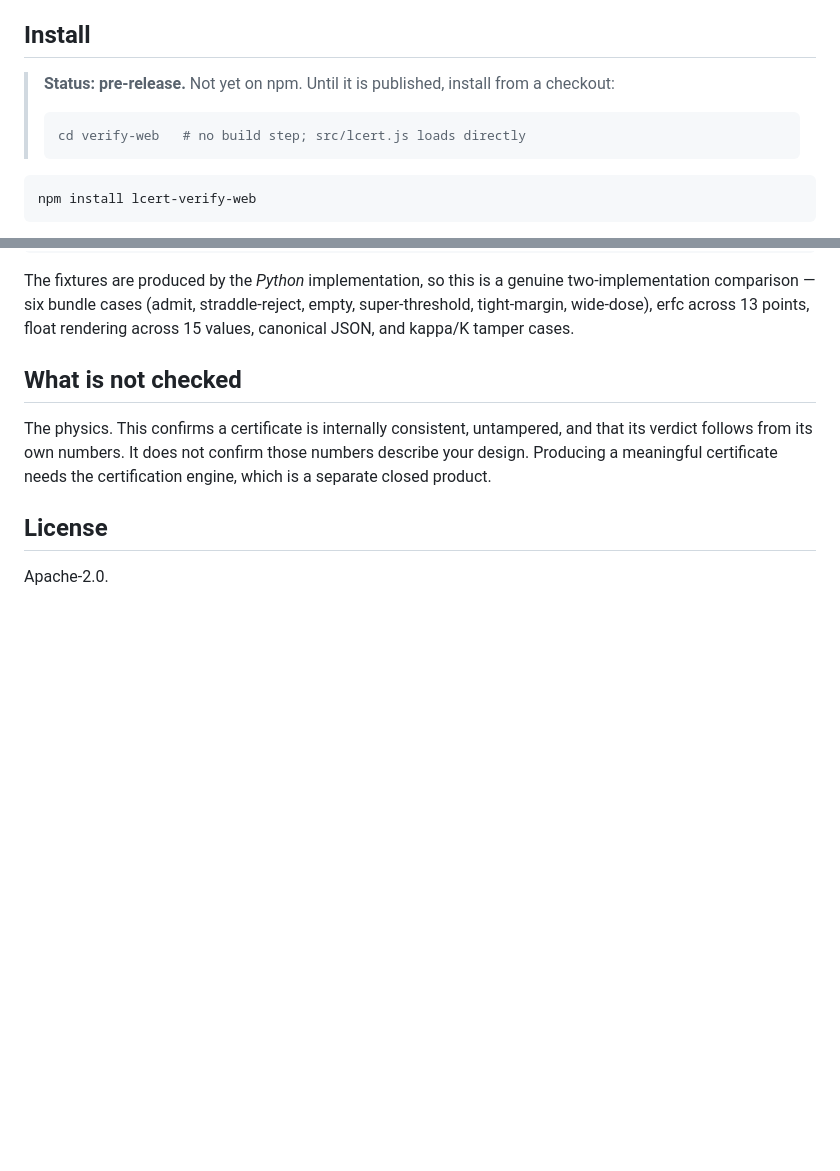
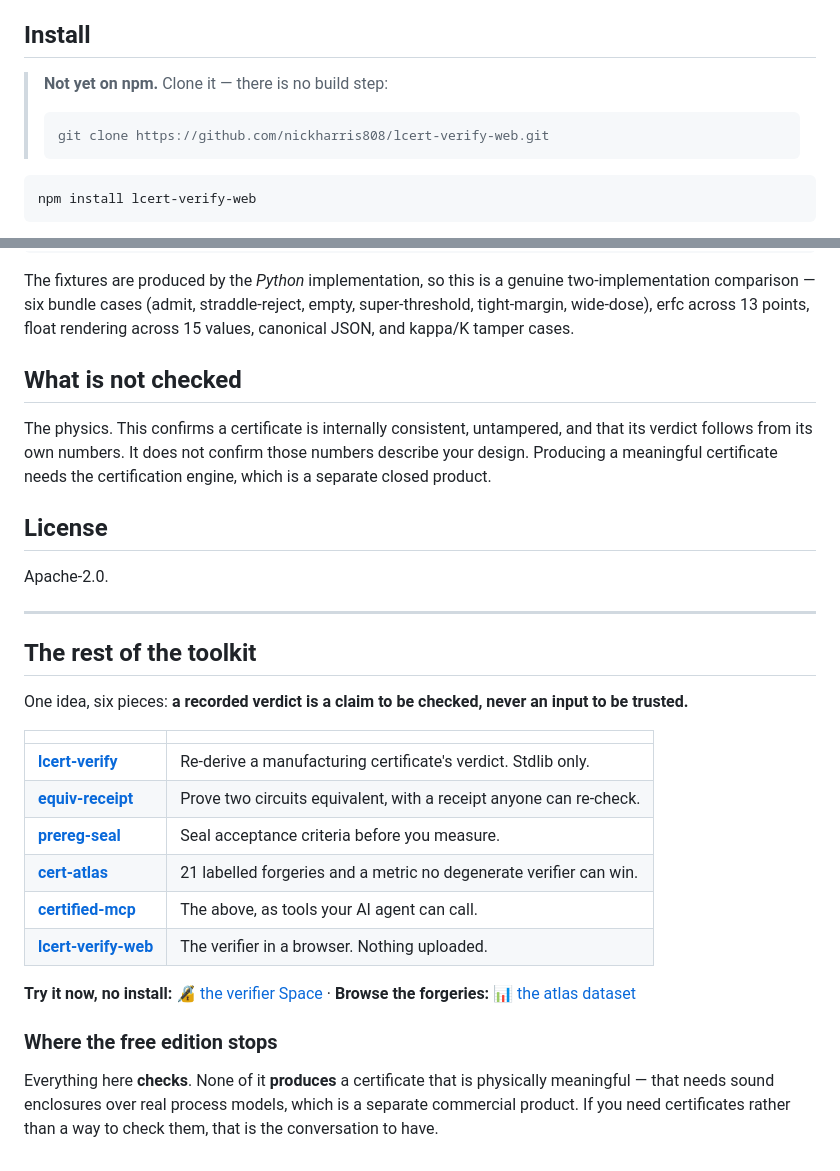
Before and after one commit to nickharris808/lcert-verify-web, a Markdown page: README.md, 2 parts joined by grey strips. GitHub-like rendering; blank space fills up the shorter version.

Commit message:
Polish: live CI badge, real install line, ecosystem cross-links

````diff
--- a/README.md
+++ b/README.md
@@ -21,11 +22,10 @@ the tab.
 
 ## Install
 
-> **Status: pre-release.** Not yet on npm. Until it is published, install from a
-> checkout:
+> **Not yet on npm.** Clone it — there is no build step:
 >
 > ```
-> cd verify-web   # no build step; src/lcert.js loads directly
+> git clone https://github.com/nickharris808/lcert-verify-web.git
 > ```
 
 ```
@@ -107,3 +107,27 @@ meaningful certificate needs the certification engine, which is a separate close
 ## License
 
 Apache-2.0.
+
+---
+
+## The rest of the toolkit
+
+One idea, six pieces: **a recorded verdict is a claim to be checked, never an input to be trusted.**
+
+| | |
+|---|---|
+| [**lcert-verify**](https://github.com/nickharris808/lcert-verify) | Re-derive a manufacturing certificate's verdict. Stdlib only. |
+| [**equiv-receipt**](https://github.com/nickharris808/equiv-receipt) | Prove two circuits equivalent, with a receipt anyone can re-check. |
+| [**prereg-seal**](https://github.com/nickharris808/prereg-seal) | Seal acceptance criteria before you measure. |
+| [**cert-atlas**](https://github.com/nickharris808/cert-atlas) | 21 labelled forgeries and a metric no degenerate verifier can win. |
+| [**certified-mcp**](https://github.com/nickharris808/certified-mcp) | The above, as tools your AI agent can call. |
+| [**lcert-verify-web**](https://github.com/nickharris808/lcert-verify-web) | The verifier in a browser. Nothing uploaded. |
+
+**Try it now, no install:** [🔏 the verifier Space](https://huggingface.co/spaces/nickh007/cert-verifier) ·
+**Browse the forgeries:** [📊 the atlas dataset](https://huggingface.co/datasets/nickh007/cert-atlas)
+
+### Where the free edition stops
+
+Everything here **checks**. None of it **produces** a certificate that is physically meaningful —
+that needs sound enclosures over real process models, which is a separate commercial product. If
+you need certificates rather than a way to check them, that is the conversation to have.
````
Also changed, not shown: other parts of README.md (+2 -1 lines).
